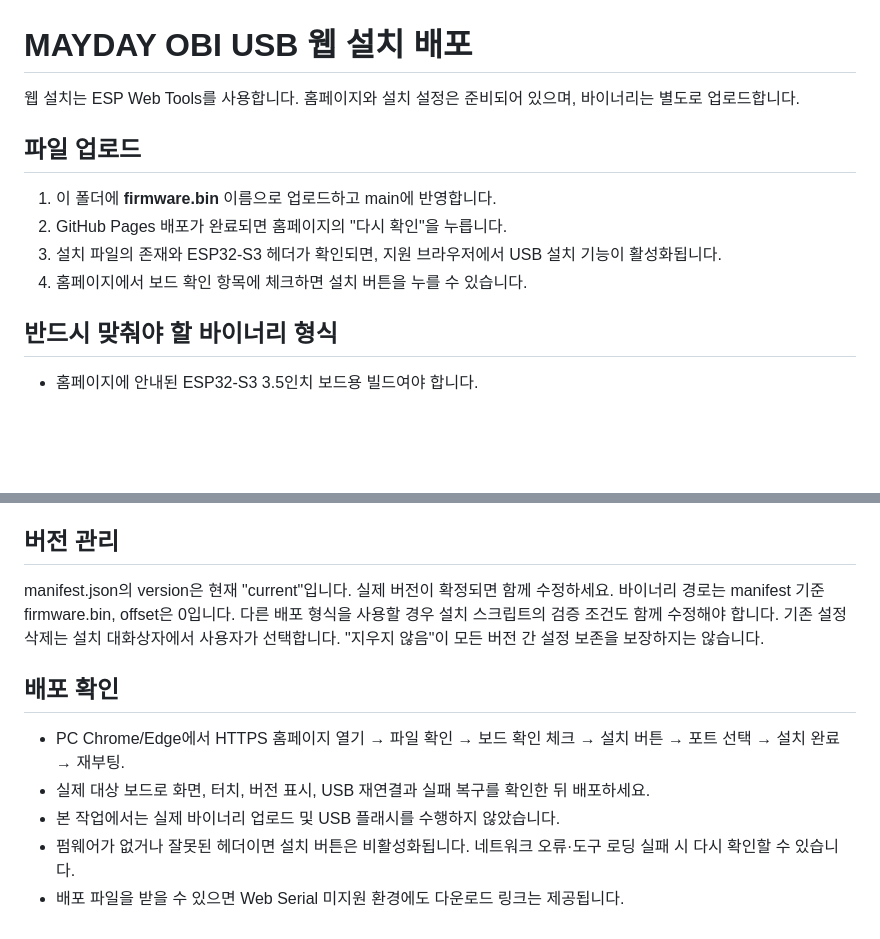
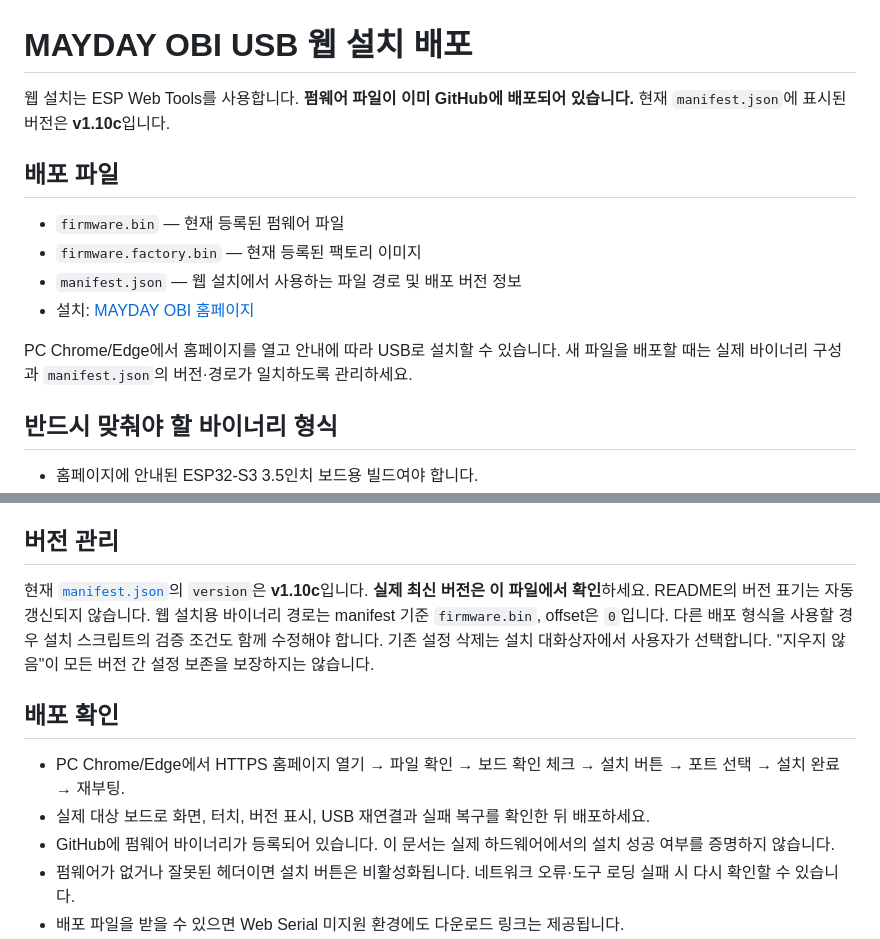
Before and after one commit to MayDayCom/mayday-obi, a Markdown page: firmware/README.md, 2 parts joined by grey strips. Drawn GitHub-style; blank space fills up the shorter version.

Commit message:
docs: correct firmware folder README for published v1.10c artifacts

```diff
--- a/firmware/README.md
+++ b/firmware/README.md
@@ -1,12 +1,14 @@
 # MAYDAY OBI USB 웹 설치 배포
 
-웹 설치는 ESP Web Tools를 사용합니다. 홈페이지와 설치 설정은 준비되어 있으며, 바이너리는 별도로 업로드합니다.
+웹 설치는 ESP Web Tools를 사용합니다. **펌웨어 파일이 이미 GitHub에 배포되어 있습니다.** 현재 `manifest.json`에 표시된 버전은 **v1.10c**입니다.
 
-## 파일 업로드
-1. 이 폴더에 **firmware.bin** 이름으로 업로드하고 main에 반영합니다.
-2. GitHub Pages 배포가 완료되면 홈페이지의 "다시 확인"을 누릅니다.
-3. 설치 파일의 존재와 ESP32-S3 헤더가 확인되면, 지원 브라우저에서 USB 설치 기능이 활성화됩니다.
-4. 홈페이지에서 보드 확인 항목에 체크하면 설치 버튼을 누를 수 있습니다.
+## 배포 파일
+- `firmware.bin` — 현재 등록된 펌웨어 파일
+- `firmware.factory.bin` — 현재 등록된 팩토리 이미지
+- `manifest.json` — 웹 설치에서 사용하는 파일 경로 및 배포 버전 정보
+- 설치: [MAYDAY OBI 홈페이지](https://maydaycom.github.io/mayday-obi/#firmware)
+
+PC Chrome/Edge에서 홈페이지를 열고 안내에 따라 USB로 설치할 수 있습니다. 새 파일을 배포할 때는 실제 바이너리 구성과 `manifest.json`의 버전·경로가 일치하도록 관리하세요.
 
 ## 반드시 맞춰야 할 바이너리 형식
 - 홈페이지에 안내된 ESP32-S3 3.5인치 보드용 빌드여야 합니다.
@@ -17,13 +19,13 @@
 - ESP Web Tools의 칩 식별은 ESP32-S3 계열을 구별할 뿐, 같은 칩을 쓴 다른 보드 모델은 구별하지 못합니다.
 
 ## 버전 관리
-manifest.json의 version은 현재 "current"입니다. 실제 버전이 확정되면 함께 수정하세요. 바이너리 경로는 manifest 기준 firmware.bin, offset은 0입니다. 다른 배포 형식을 사용할 경우 설치 스크립트의 검증 조건도 함께 수정해야 합니다.
+현재 [`manifest.json`](manifest.json)의 `version`은 **v1.10c**입니다. **실제 최신 버전은 이 파일에서 확인**하세요. README의 버전 표기는 자동 갱신되지 않습니다. 웹 설치용 바이너리 경로는 manifest 기준 `firmware.bin`, offset은 `0`입니다. 다른 배포 형식을 사용할 경우 설치 스크립트의 검증 조건도 함께 수정해야 합니다.
 기존 설정 삭제는 설치 대화상자에서 사용자가 선택합니다. "지우지 않음"이 모든 버전 간 설정 보존을 보장하지는 않습니다.
 
 ## 배포 확인
 - PC Chrome/Edge에서 HTTPS 홈페이지 열기 → 파일 확인 → 보드 확인 체크 → 설치 버튼 → 포트 선택 → 설치 완료 → 재부팅.
 - 실제 대상 보드로 화면, 터치, 버전 표시, USB 재연결과 실패 복구를 확인한 뒤 배포하세요.
-- 본 작업에서는 실제 바이너리 업로드 및 USB 플래시를 수행하지 않았습니다.
+- GitHub에 펌웨어 바이너리가 등록되어 있습니다. 이 문서는 실제 하드웨어에서의 설치 성공 여부를 증명하지 않습니다.
 - 펌웨어가 없거나 잘못된 헤더이면 설치 버튼은 비활성화됩니다. 네트워크 오류·도구 로딩 실패 시 다시 확인할 수 있습니다.
 - 배포 파일을 받을 수 있으면 Web Serial 미지원 환경에도 다운로드 링크는 제공됩니다.
 - 외부 의존성: https://unpkg.com/esp-web-tools@10/dist/web/install-button.js?module
```
